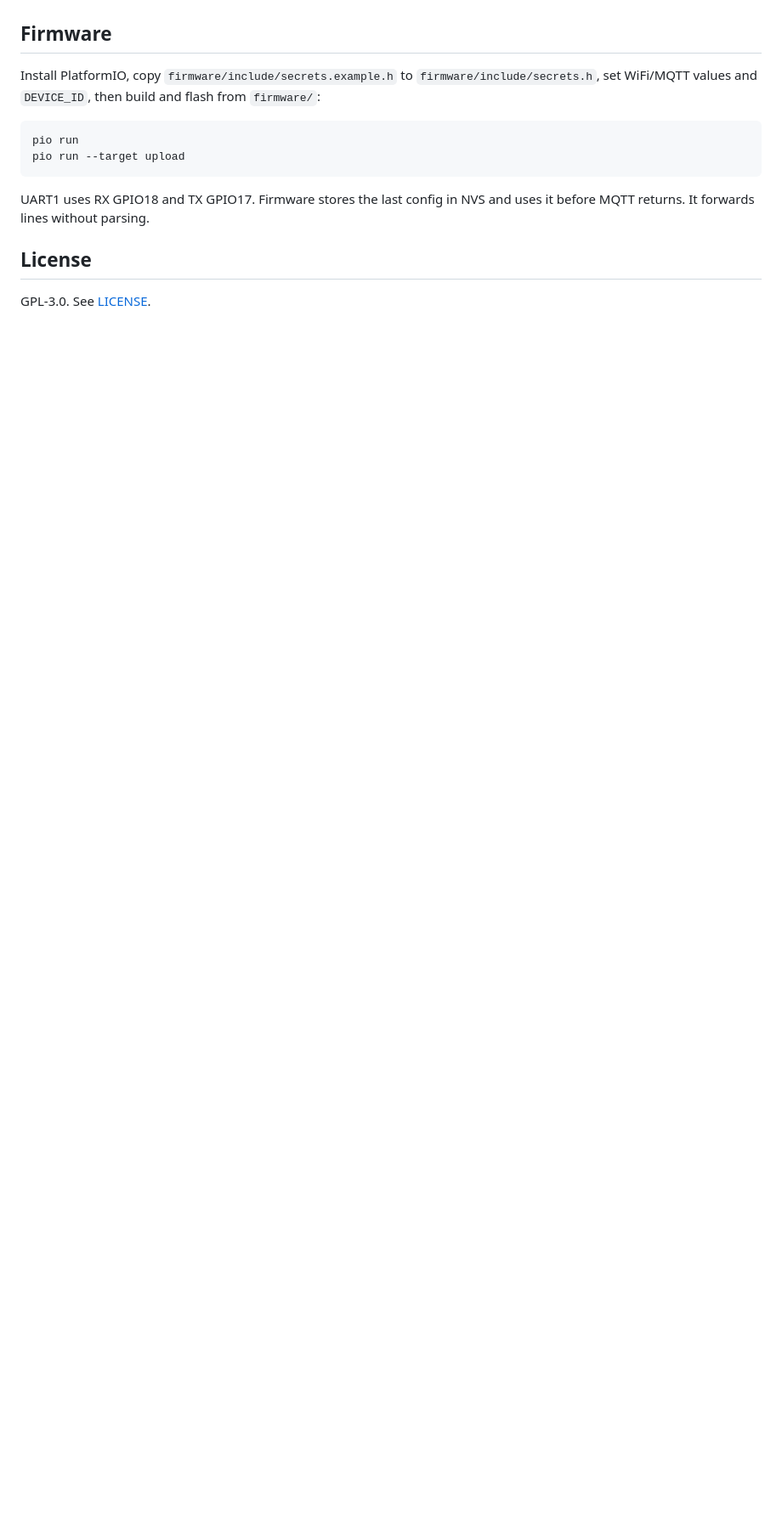
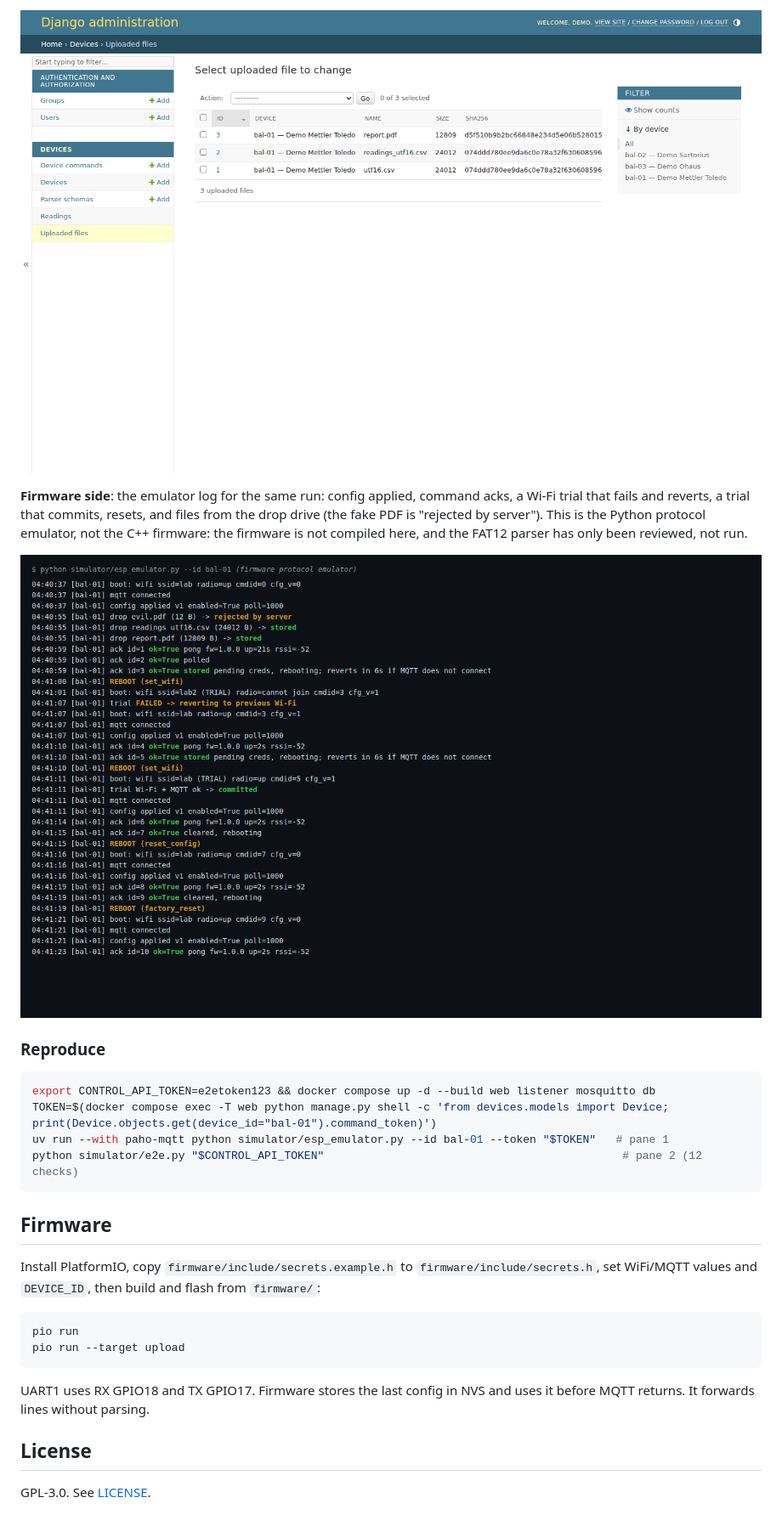
Before and after one commit to tautvydas-jocius/Lab-ops-device-integration, a Markdown page: README.md, the part around one of its changes. Shown at 85% size. Rendered like a GitHub page; pictures changed too: docs/screenshots/firmware-emulator-log.png (added), docs/screenshots/server-admin-files.png (added); blank space fills up the shorter version.

Commit message:
Add ESP firmware protocol emulator, e2e test driver and README screenshots

````diff
--- a/README.md
+++ b/README.md
@@ -72,3 +86,18 @@ Files are opaque bytes end to end: never decoded as text and never passed to a p
+![Admin uploaded files](docs/screenshots/server-admin-files.png)
+
+**Firmware side**: the emulator log for the same run: config applied, command acks, a Wi-Fi trial that fails and reverts, a trial that commits, resets, and files from the drop drive (the fake PDF is "rejected by server"). This is the Python protocol emulator, not the C++ firmware: the firmware is not compiled here, and the FAT12 parser has only been reviewed, not run.
+
+![Firmware emulator log](docs/screenshots/firmware-emulator-log.png)
+
+### Reproduce
+
+```sh
+export CONTROL_API_TOKEN=e2etoken123 && docker compose up -d --build web listener mosquitto db
+TOKEN=$(docker compose exec -T web python manage.py shell -c 'from devices.models import Device; print(Device.objects.get(device_id="bal-01").command_token)')
+uv run --with paho-mqtt python simulator/esp_emulator.py --id bal-01 --token "$TOKEN"   # pane 1
+python simulator/e2e.py "$CONTROL_API_TOKEN"                                             # pane 2 (12 checks)
+```
+
 ## Firmware
 
 Install PlatformIO, copy `firmware/include/secrets.example.h` to `firmware/include/secrets.h`, set WiFi/MQTT values and `DEVICE_ID`, then build and flash from `firmware/`:
````
Also changed, not shown: other parts of README.md (+14 -0 lines), docs/screenshots/server-admin-commands.png (added), docs/screenshots/server-dashboard.png (added), 3 other files.
